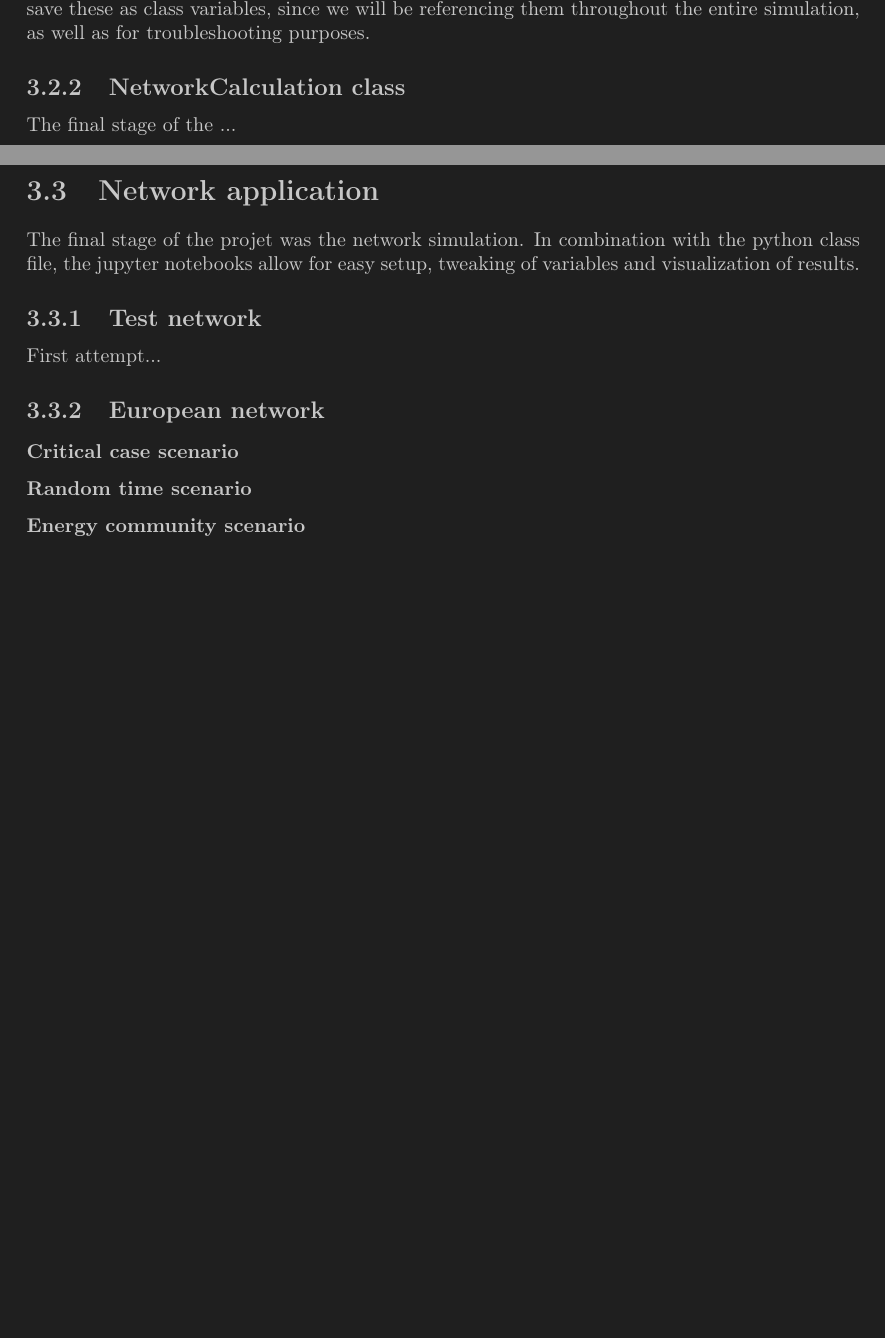
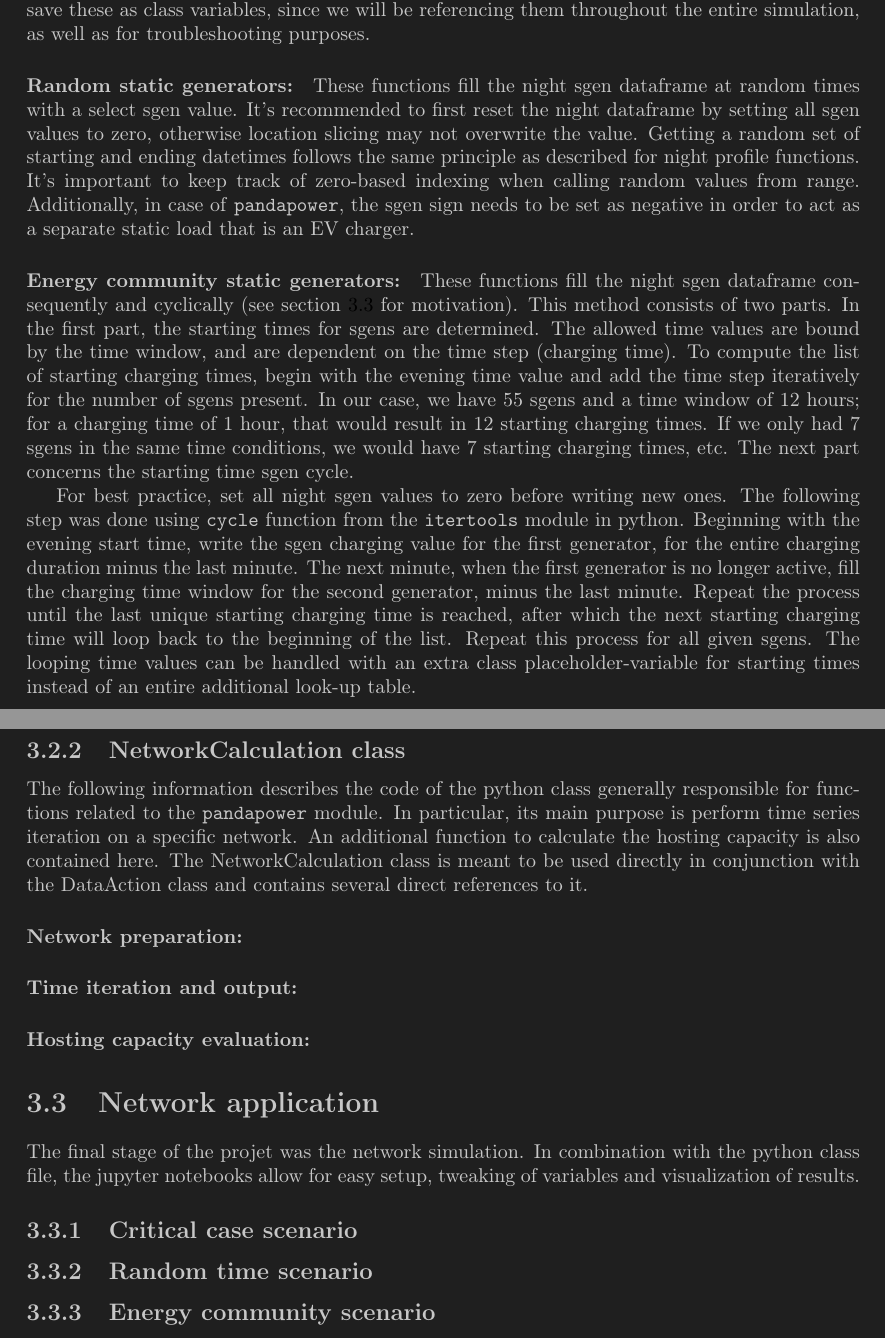
Before and after one commit to akthonka/EV_energy_comm, a LaTeX thesis (tex/EV_energy_comm_thesis.tex): two parts of pages 7 and 8 of 11 before the commit and two parts of pages 8 and 9 of 12 after it, joined at a grey line, cut so that both start at the same text, the shorter picture padded with empty space. Compiled offline with pdfLaTeX.

Commit message:
finished data processing section

```diff
--- a/tex/EV_energy_comm_thesis.tex
+++ b/tex/EV_energy_comm_thesis.tex
@@ -32,6 +32,8 @@
 \usepackage{xcolor}
 \pagecolor[HTML]{1f1f1f} % dark color
 \color[HTML]{c7c7c7} % light color
+
+\setcounter{tocdepth}{3}
 %------------------------------------------------------------------
 
 
@@ -91,27 +98,19 @@ The paragraphs serve to summarize the operation of one or more functions based o
 
 To create the night dataframes, first get a random night profile. This contains all the necessary time steps in the index, which is what we need; the load values can be set to zero. Then, generate a list of appropriate load names and form a dataframe using the time index. For the case of the European LV network, the resulting night dataframes are 721 rows $\times$ 55 columns (minutes $\times$ number of profiles). Repeat for both loads and sgens night dataframes. It is recommended to save these as class variables, since we will be referencing them throughout the entire simulation, as well as for troubleshooting purposes.
 
+\paragraph{Random static generators:} These functions fill the night sgen dataframe at random times with a select sgen value. It's recommended to first reset the night dataframe by setting all sgen values to zero, otherwise location slicing may not overwrite the value. Getting a random set of starting and ending datetimes follows the same principle as described for night profile functions. It's important to keep track of zero-based indexing when calling random values from range. Additionally, in case of \texttt{pandapower}, the sgen sign needs to be set as negative in order to act as a separate static load that is an EV charger.
 
+\paragraph{Energy community static generators:} These functions fill the night sgen dataframe consequently and cyclically (see \cref{section_network_application} for motivation). This method consists of two parts. In the first part, the starting times for sgens are determined. The allowed time values are bound by the time window, and are dependent on the time step (charging time). To compute the list of starting charging times, begin with the evening time value and add the time step iteratively for the number of sgens present. In our case, we have 55 sgens and a time window of 12 hours; for a charging time of 1 hour, that would result in 12 starting charging times. If we only had 7 sgens in the same time conditions, we would have 7 starting charging times, etc. The next part concerns the starting time sgen cycle.
 
-
-
+For best practice, set all night sgen values to zero before writing new ones. The following step was done using \texttt{cycle} function from the \texttt{itertools} module in python. Beginning with the evening start time, write the sgen charging value for the first generator, for the entire charging duration minus the last minute. The next minute, when the first generator is no longer active, fill the charging time window for the second generator, minus the last minute. Repeat the process until the last unique starting charging time is reached, after which the next starting charging time will loop back to the beginning of the list. Repeat this process for all given sgens. The looping time values can be handled with an extra class placeholder-variable for starting times instead of an entire additional look-up table.
 
 
 \subsection{NetworkCalculation class}
-The final stage of the ...
+The following information describes the code of the python class generally responsible for functions related to the \texttt{pandapower} module. In particular, its main purpose is perform time series iteration on a specific network. An additional function to calculate the hosting capacity is also contained here. The NetworkCalculation class is meant to be used directly in conjunction with the DataAction class and contains several direct references to it.
 
-
-\section{Network application}
-The final stage of the projet was the network simulation. In combination with the python class file, the jupyter notebooks allow for easy setup, tweaking of variables and visualization of results.
-
-
-\subsection{Test network}
-First attempt...
-
-\subsection{European network}
-\subsubsection{Critical case scenario}
-\subsubsection{Random time scenario}
-\subsubsection{Energy community scenario}
+\paragraph{Network preparation:}
+\paragraph{Time iteration and output:}
+\paragraph{Hosting capacity evaluation:}
 
 
 
@@ -125,5 +124,16 @@ First attempt...
 
 
 
+
+
+\section{Network application}\label{section_network_application}
+The final stage of the projet was the network simulation. In combination with the python class file, the jupyter notebooks allow for easy setup, tweaking of variables and visualization of results.
+
+\subsection{Critical case scenario}
+\subsection{Random time scenario}
+\subsection{Energy community scenario}
+
+
+
 \chapter{Results and Discussion}
 \section{Results}
```
Also changed, not shown: tex/EV_energy_comm_thesis.pdf, tex/EV_energy_comm_thesis.tex (24 more changed lines), 6 other files.
